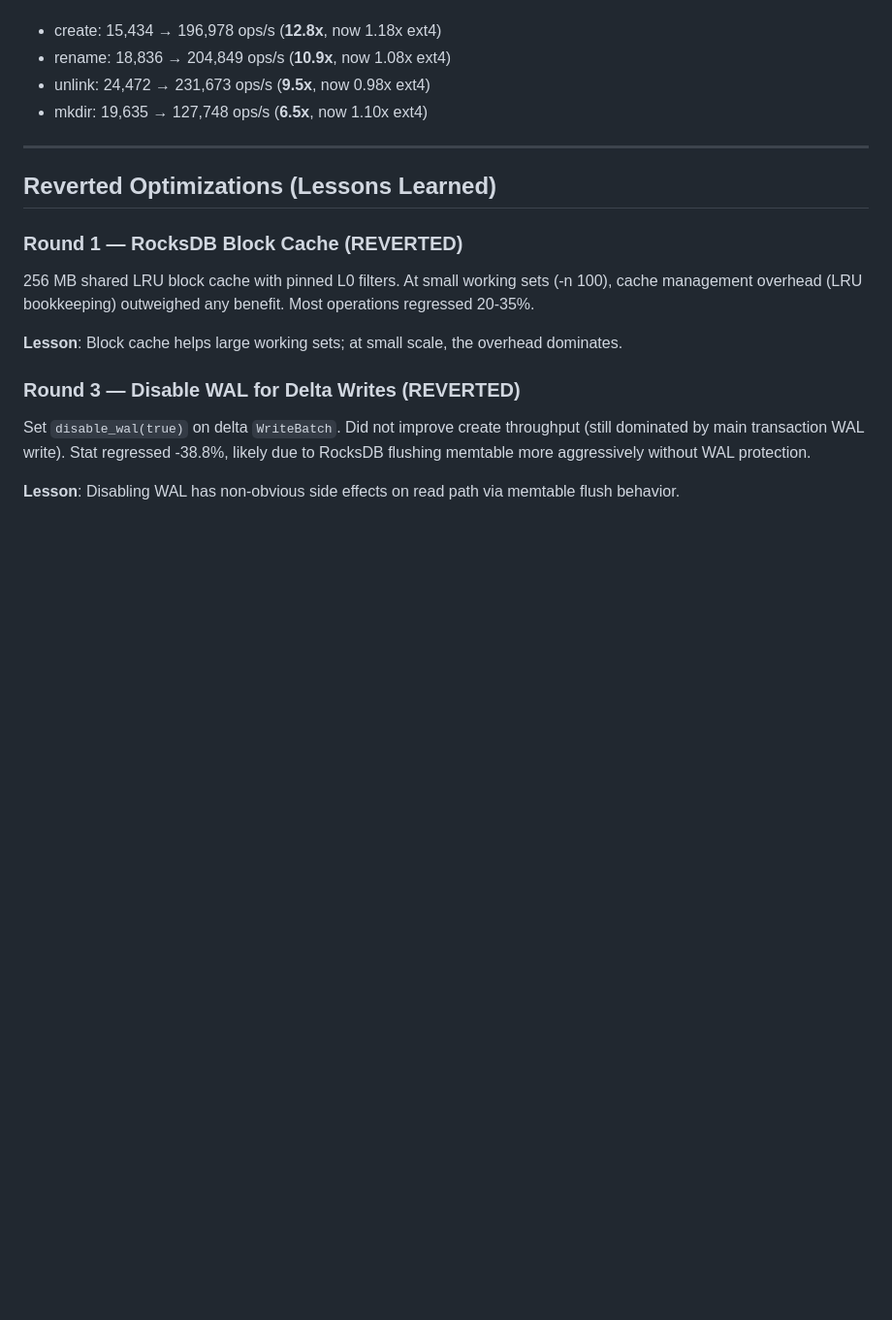
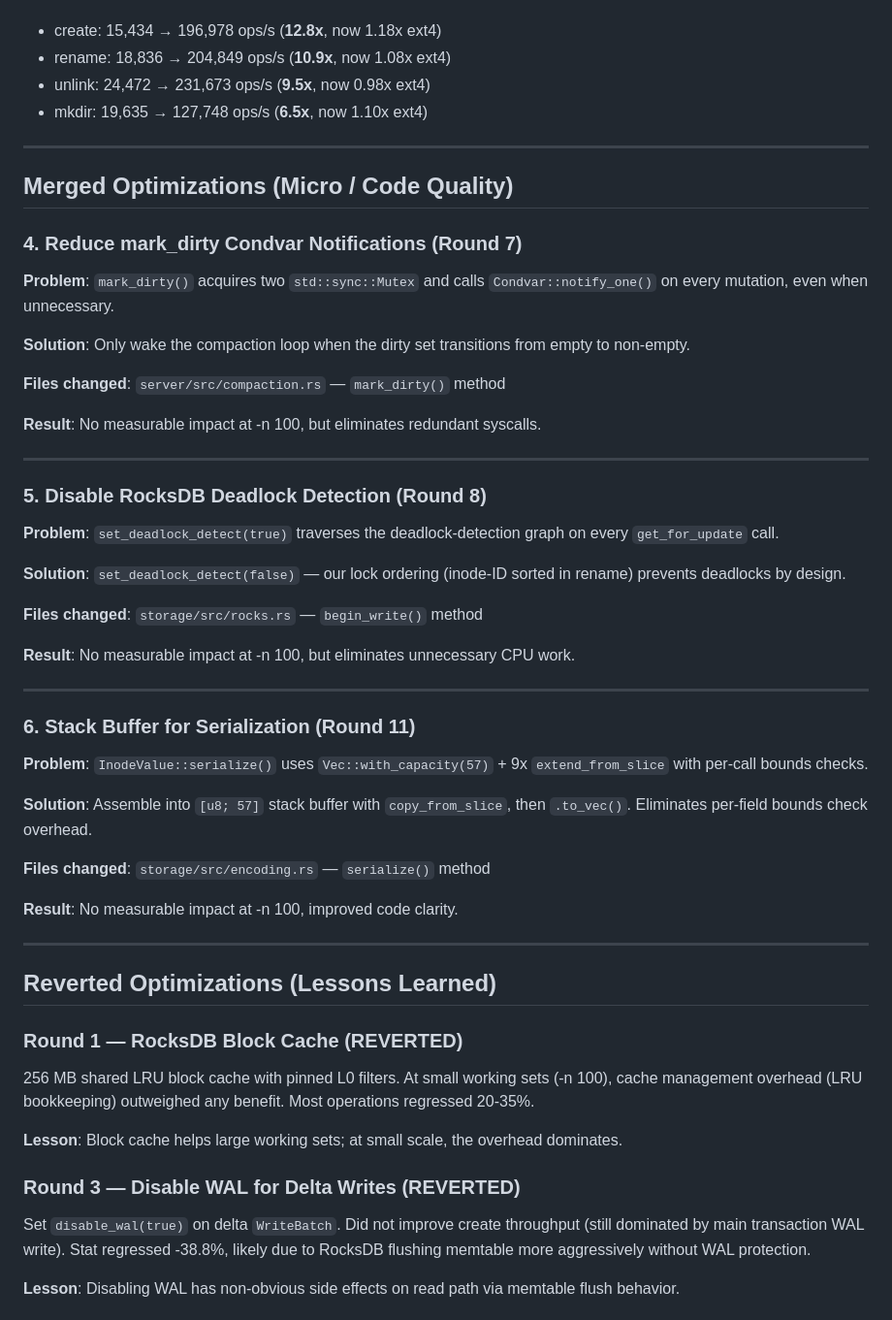
Before and after one commit to csjgg/rucksfs, a Markdown page: docs/performance-optimizations.md, the part around one of its changes. Shown at 97% size. Rendered like a GitHub page; blank space fills up the shorter version.

```diff
--- a/docs/performance-optimizations.md
+++ b/docs/performance-optimizations.md
@@ -101,6 +101,50 @@ Removed the now-unused `append_parent_deltas` helper.
 
 ---
 
+## Merged Optimizations (Micro / Code Quality)
+
+### 4. Reduce mark_dirty Condvar Notifications (Round 7)
+
+**Problem**: `mark_dirty()` acquires two `std::sync::Mutex` and calls
+`Condvar::notify_one()` on every mutation, even when unnecessary.
+
+**Solution**: Only wake the compaction loop when the dirty set transitions from
+empty to non-empty.
+
+**Files changed**: `server/src/compaction.rs` — `mark_dirty()` method
+
+**Result**: No measurable impact at -n 100, but eliminates redundant syscalls.
+
+---
+
+### 5. Disable RocksDB Deadlock Detection (Round 8)
+
+**Problem**: `set_deadlock_detect(true)` traverses the deadlock-detection graph
+on every `get_for_update` call.
+
+**Solution**: `set_deadlock_detect(false)` — our lock ordering (inode-ID sorted
+in rename) prevents deadlocks by design.
+
+**Files changed**: `storage/src/rocks.rs` — `begin_write()` method
+
+**Result**: No measurable impact at -n 100, but eliminates unnecessary CPU work.
+
+---
+
+### 6. Stack Buffer for Serialization (Round 11)
+
+**Problem**: `InodeValue::serialize()` uses `Vec::with_capacity(57)` + 9x
+`extend_from_slice` with per-call bounds checks.
+
+**Solution**: Assemble into `[u8; 57]` stack buffer with `copy_from_slice`,
+then `.to_vec()`. Eliminates per-field bounds check overhead.
+
+**Files changed**: `storage/src/encoding.rs` — `serialize()` method
+
+**Result**: No measurable impact at -n 100, improved code clarity.
+
+---
+
 ## Reverted Optimizations (Lessons Learned)
 
 ### Round 1 — RocksDB Block Cache (REVERTED)
```
Also changed, not shown: other parts of docs/performance-optimizations.md (+36 -7 lines).
